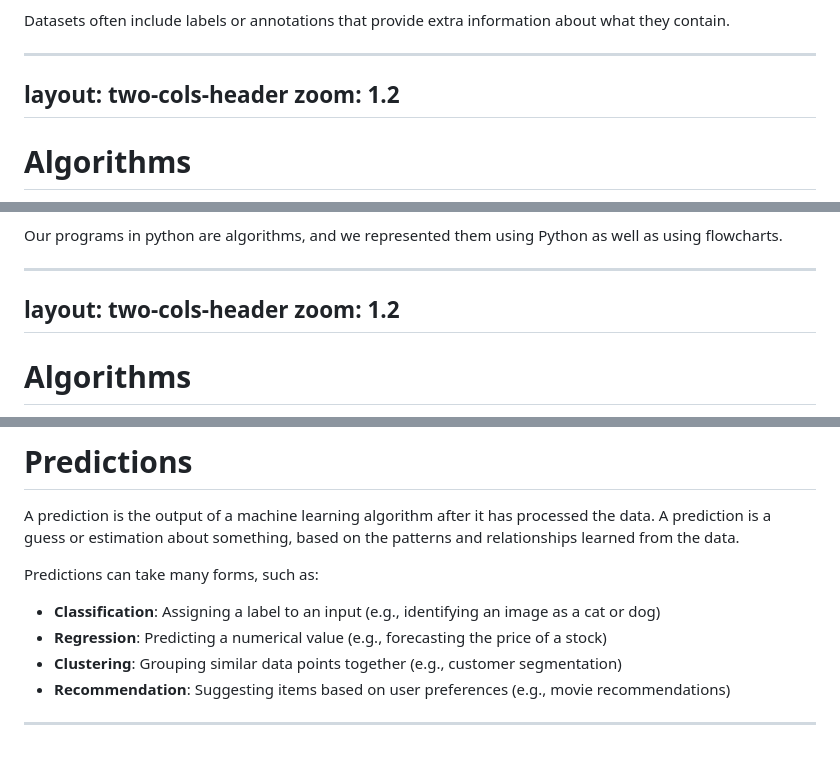
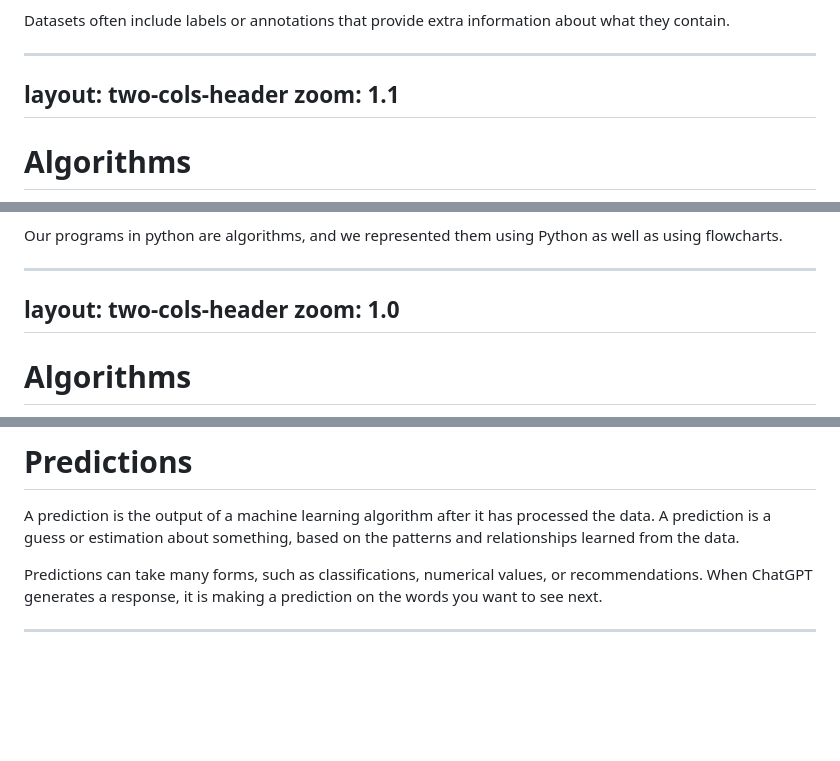
Before and after one commit to mrmatho/7dt-slides, a Markdown page: pages/ai-1.md, 3 parts joined by grey strips. GitHub-like rendering; blank space fills up the shorter version.

Commit message:
Minor: fixes to make sure everything fits on slides.

```diff
--- a/pages/ai-1.md
+++ b/pages/ai-1.md
@@ -215,7 +215,7 @@ Datasets often include labels or annotations that provide extra information abou
 
 ---
 layout: two-cols-header
-zoom: 1.2
+zoom: 1.1
 ---
 
 <h1 style="text-align:center;"> Algorithms </h1>
@@ -242,7 +242,7 @@ Our programs in python are algorithms, and we represented them using Python as w
 
 ---
 layout: two-cols-header
-zoom: 1.2
+zoom: 1.0
 ---
 
 <h1 style="text-align:center;"> Algorithms </h1>
@@ -263,10 +263,6 @@ flowchart TD
 A prediction is the output of a machine learning algorithm after it has processed the data.
 A prediction is a guess or estimation about something, based on the patterns and relationships learned from the data.
 
-Predictions can take many forms, such as:
-- **Classification**: Assigning a label to an input (e.g., identifying an image as a cat or dog)
-- **Regression**: Predicting a numerical value (e.g., forecasting the price of a stock)
-- **Clustering**: Grouping similar data points together (e.g., customer segmentation)
-- **Recommendation**: Suggesting items based on user preferences (e.g., movie recommendations)
+Predictions can take many forms, such as classifications, numerical values, or recommendations. When ChatGPT generates a response, it is making a prediction on the words you want to see next.
 
 ---
```
